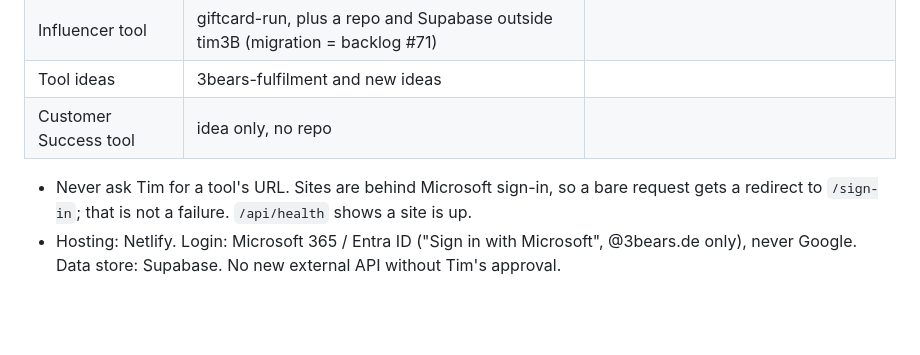
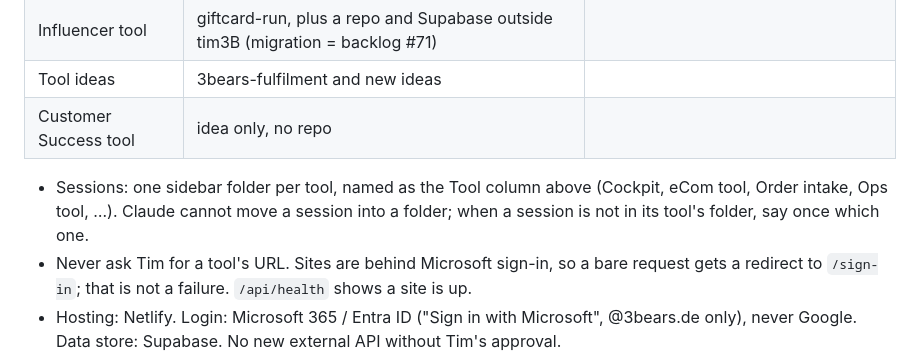
Before and after one commit to tim3B/3bears-kassenbon, a Markdown page: HOUSE_RULES.md, the part around the change. GitHub-like rendering; blank space fills up the shorter version.

Commit message:
docs: sync 3Bears house rules — one sidebar folder per tool (#4)
Claude-Session: https://claude.ai/code/session_017gnAcvHrAg5YuinkySpCYV

Co-authored-by: Claude <noreply@anthropic.com>

```diff
--- a/HOUSE_RULES.md
+++ b/HOUSE_RULES.md
@@ -85,6 +85,8 @@ change it in tim3B/3bears-backlog first, then copy it. The repo's own CLAUDE.md
 | Tool ideas | 3bears-fulfilment and new ideas | |
 | Customer Success tool | idea only, no repo | |
 
+- Sessions: one sidebar folder per tool, named as the Tool column above (Cockpit, eCom tool, Order intake, Ops tool,
+  …). Claude cannot move a session into a folder; when a session is not in its tool's folder, say once which one.
 - Never ask Tim for a tool's URL. Sites are behind Microsoft sign-in, so a bare request gets a redirect to
   `/sign-in`; that is not a failure. `/api/health` shows a site is up.
 - Hosting: Netlify. Login: Microsoft 365 / Entra ID ("Sign in with Microsoft", @3bears.de only), never Google.
```
